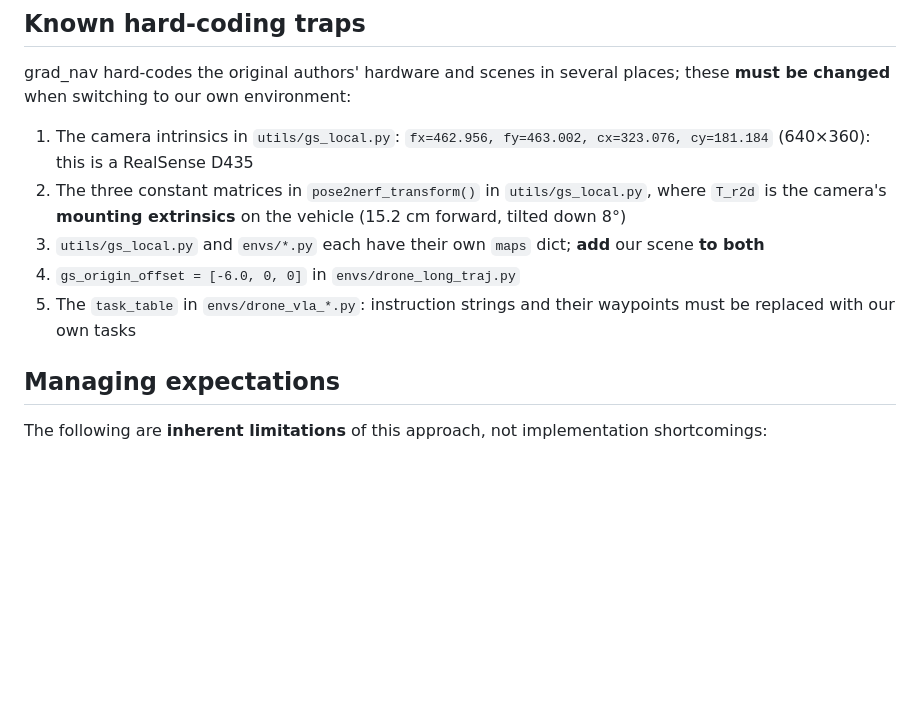
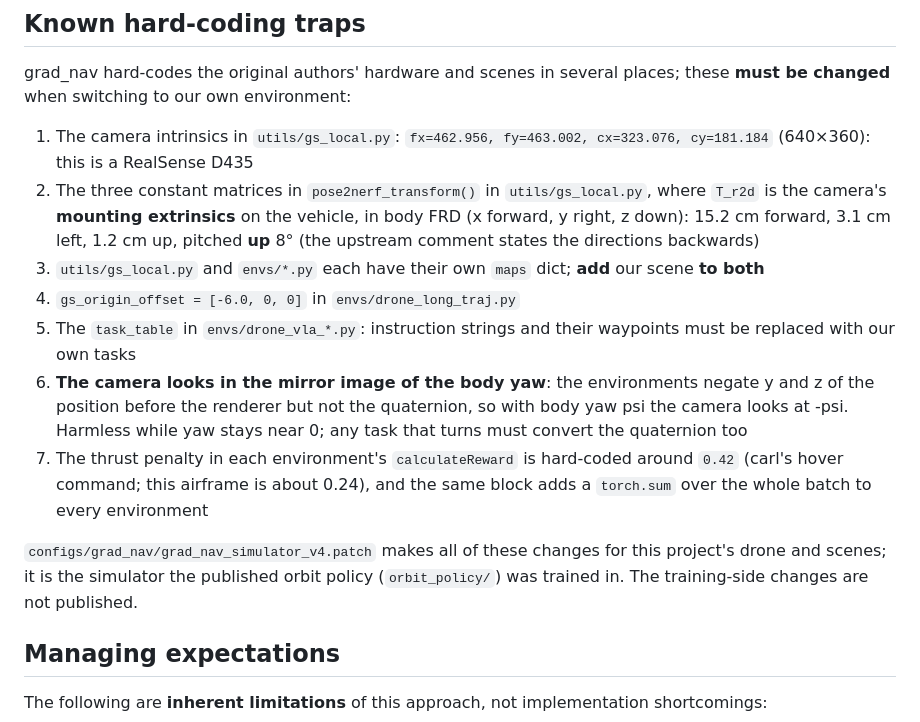
Before and after one commit to JeremyHo1123/drone-3dgs-nav, a Markdown page: CLAUDE.md, the part around the change. Drawn GitHub-style; blank space fills up the shorter version.

```diff
--- a/CLAUDE.md
+++ b/CLAUDE.md
@@ -72,10 +72,14 @@ Do not skip ahead in the implementation order; every stage has a clearly **verif
 grad_nav hard-codes the original authors' hardware and scenes in several places; these **must be changed** when switching to our own environment:
 
 1. The camera intrinsics in `utils/gs_local.py`: `fx=462.956, fy=463.002, cx=323.076, cy=181.184` (640×360): this is a RealSense D435
-2. The three constant matrices in `pose2nerf_transform()` in `utils/gs_local.py`, where `T_r2d` is the camera's **mounting extrinsics** on the vehicle (15.2 cm forward, tilted down 8°)
+2. The three constant matrices in `pose2nerf_transform()` in `utils/gs_local.py`, where `T_r2d` is the camera's **mounting extrinsics** on the vehicle, in body FRD (x forward, y right, z down): 15.2 cm forward, 3.1 cm left, 1.2 cm up, pitched **up** 8° (the upstream comment states the directions backwards)
 3. `utils/gs_local.py` and `envs/*.py` each have their own `maps` dict; **add** our scene **to both**
 4. `gs_origin_offset = [-6.0, 0, 0]` in `envs/drone_long_traj.py`
 5. The `task_table` in `envs/drone_vla_*.py`: instruction strings and their waypoints must be replaced with our own tasks
+6. **The camera looks in the mirror image of the body yaw**: the environments negate y and z of the position before the renderer but not the quaternion, so with body yaw psi the camera looks at -psi. Harmless while yaw stays near 0; any task that turns must convert the quaternion too
+7. The thrust penalty in each environment's `calculateReward` is hard-coded around `0.42` (carl's hover command; this airframe is about 0.24), and the same block adds a `torch.sum` over the whole batch to every environment
+
+`configs/grad_nav/grad_nav_simulator_v4.patch` makes all of these changes for this project's drone and scenes; it is the simulator the published orbit policy (`orbit_policy/`) was trained in. The training-side changes are not published.
 
 ## Managing expectations
 
```
Also changed, not shown: README.md (+26 -4 lines), configs/grad_nav/README.md (added, +35 -0 lines), orbit_policy/LICENSE-grad_nav.md (added, +36 -0 lines), orbit_policy/README.md (added, +157 -0 lines), orbit_policy/figures/sim_onboard_camera.png (added), orbit_policy/figures/sim_top_view.png (added), 12 other files.
